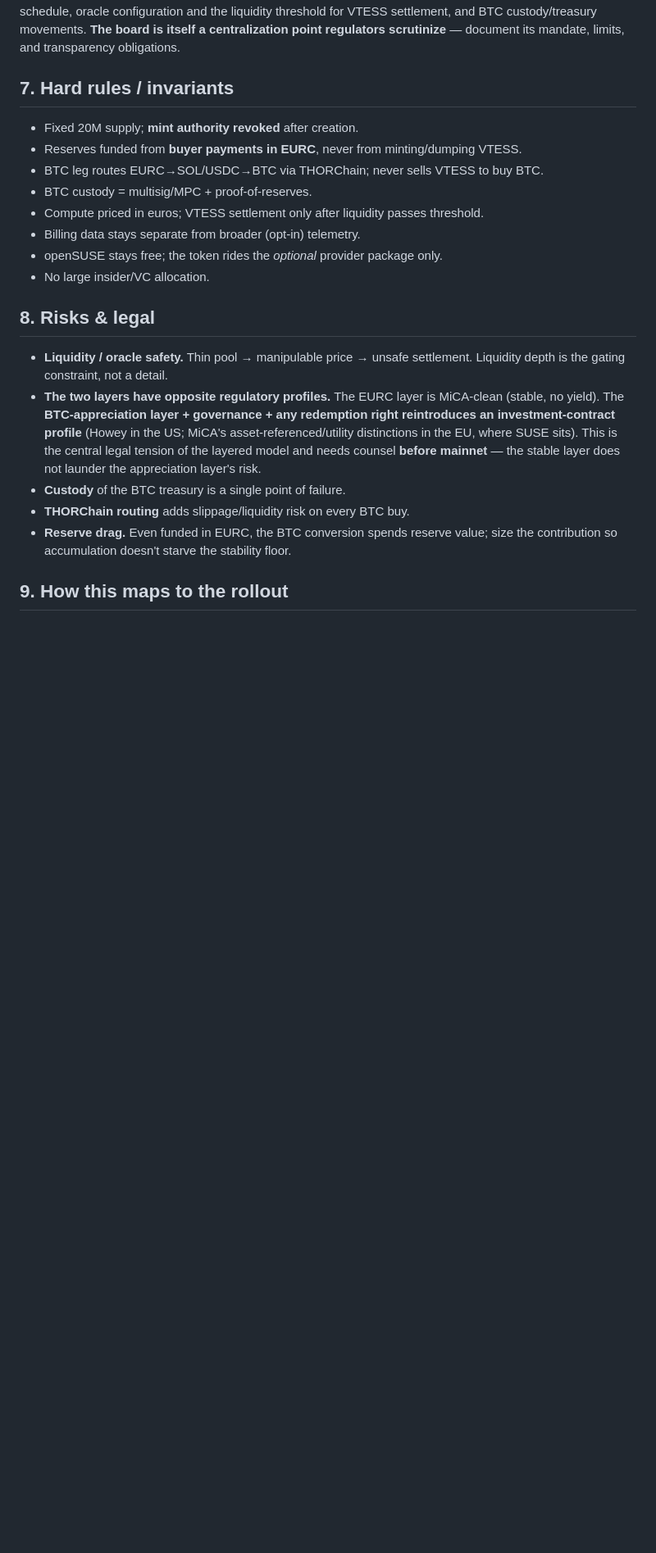
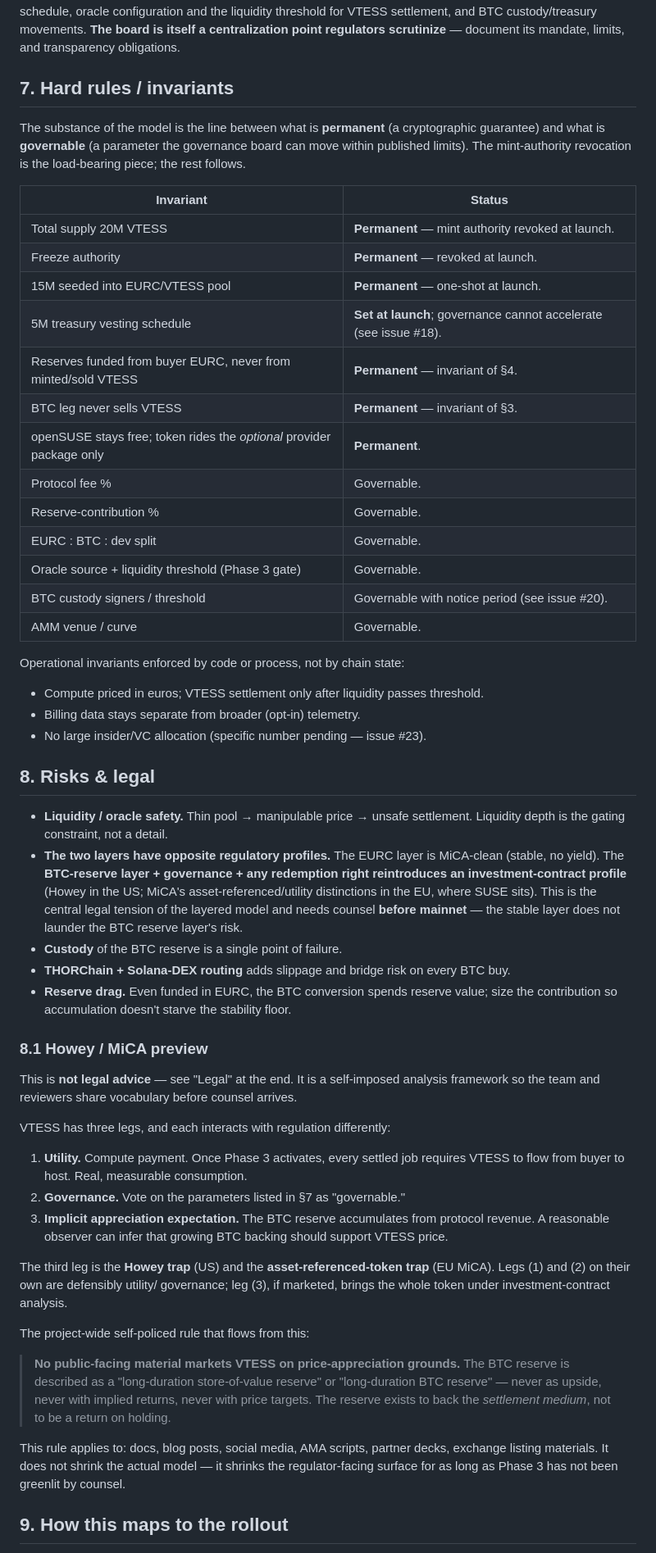
Before and after one commit to douglasdemaio/vtessera, a Markdown page: TOKEN-DESIGN.md, the part around one of its changes. Shown at 82% size. Drawn GitHub-style; blank space fills up the shorter version.

```diff
--- a/TOKEN-DESIGN.md
+++ b/TOKEN-DESIGN.md
@@ -105,31 +117,84 @@ its mandate, limits, and transparency obligations.
 
 ## 7. Hard rules / invariants
 
-- Fixed 20M supply; **mint authority revoked** after creation.
-- Reserves funded from **buyer payments in EURC**, never from minting/dumping VTESS.
-- BTC leg routes EURC→SOL/USDC→BTC via THORChain; never sells VTESS to buy BTC.
-- BTC custody = multisig/MPC + proof-of-reserves.
-- Compute priced in euros; VTESS settlement only after liquidity passes threshold.
+The substance of the model is the line between what is **permanent** (a
+cryptographic guarantee) and what is **governable** (a parameter the
+governance board can move within published limits). The mint-authority
+revocation is the load-bearing piece; the rest follows.
+
+| Invariant | Status |
+| --- | --- |
+| Total supply 20M VTESS | **Permanent** — mint authority revoked at launch. |
+| Freeze authority | **Permanent** — revoked at launch. |
+| 15M seeded into EURC/VTESS pool | **Permanent** — one-shot at launch. |
+| 5M treasury vesting schedule | **Set at launch**; governance cannot accelerate (see issue #18). |
+| Reserves funded from buyer EURC, never from minted/sold VTESS | **Permanent** — invariant of §4. |
+| BTC leg never sells VTESS | **Permanent** — invariant of §3. |
+| openSUSE stays free; token rides the *optional* provider package only | **Permanent**. |
+| Protocol fee % | Governable. |
+| Reserve-contribution % | Governable. |
+| EURC : BTC : dev split | Governable. |
+| Oracle source + liquidity threshold (Phase 3 gate) | Governable. |
+| BTC custody signers / threshold | Governable with notice period (see issue #20). |
+| AMM venue / curve | Governable. |
+
+Operational invariants enforced by code or process, not by chain state:
+
+- Compute priced in euros; VTESS settlement only after liquidity passes
+  threshold.
 - Billing data stays separate from broader (opt-in) telemetry.
-- openSUSE stays free; the token rides the *optional* provider package only.
-- No large insider/VC allocation.
+- No large insider/VC allocation (specific number pending — issue #23).
 
 ## 8. Risks & legal
 
 - **Liquidity / oracle safety.** Thin pool → manipulable price → unsafe
   settlement. Liquidity depth is the gating constraint, not a detail.
 - **The two layers have opposite regulatory profiles.** The EURC layer is
-  MiCA-clean (stable, no yield). The **BTC-appreciation layer + governance +
-  any redemption right reintroduces an investment-contract profile** (Howey in
+  MiCA-clean (stable, no yield). The **BTC-reserve layer + governance + any
+  redemption right reintroduces an investment-contract profile** (Howey in
   the US; MiCA's asset-referenced/utility distinctions in the EU, where SUSE
   sits). This is the central legal tension of the layered model and needs
-  counsel **before mainnet** — the stable layer does not launder the
-  appreciation layer's risk.
-- **Custody** of the BTC treasury is a single point of failure.
-- **THORChain routing** adds slippage/liquidity risk on every BTC buy.
+  counsel **before mainnet** — the stable layer does not launder the BTC
+  reserve layer's risk.
+- **Custody** of the BTC reserve is a single point of failure.
+- **THORChain + Solana-DEX routing** adds slippage and bridge risk on every
+  BTC buy.
 - **Reserve drag.** Even funded in EURC, the BTC conversion spends reserve
   value; size the contribution so accumulation doesn't starve the stability
   floor.
+
+### 8.1 Howey / MiCA preview
+
+This is **not legal advice** — see "Legal" at the end. It is a self-imposed
+analysis framework so the team and reviewers share vocabulary before counsel
+arrives.
+
+VTESS has three legs, and each interacts with regulation differently:
+
+1. **Utility.** Compute payment. Once Phase 3 activates, every settled job
+   requires VTESS to flow from buyer to host. Real, measurable consumption.
+2. **Governance.** Vote on the parameters listed in §7 as "governable."
+3. **Implicit appreciation expectation.** The BTC reserve accumulates from
+   protocol revenue. A reasonable observer can infer that growing BTC backing
+   should support VTESS price.
+
+The third leg is the **Howey trap** (US) and the **asset-referenced-token
+trap** (EU MiCA). Legs (1) and (2) on their own are defensibly utility/
+governance; leg (3), if marketed, brings the whole token under
+investment-contract analysis.
+
+The project-wide self-policed rule that flows from this:
+
+> **No public-facing material markets VTESS on price-appreciation grounds.**
+> The BTC reserve is described as a "long-duration store-of-value reserve" or
+> "long-duration BTC reserve" — never as upside, never with implied returns,
+> never with price targets. The reserve exists to back the *settlement
+> medium*, not to be a return on holding.
+
+This rule applies to: docs, blog posts, social media, AMA scripts, partner
+decks, exchange listing materials. It does not shrink the actual model — it
+shrinks the regulator-facing surface for as long as Phase 3 has not been
+greenlit by counsel.
 
 ## 9. How this maps to the rollout
 
```
Also changed, not shown: other parts of TOKEN-DESIGN.md (+40 -18 lines).
